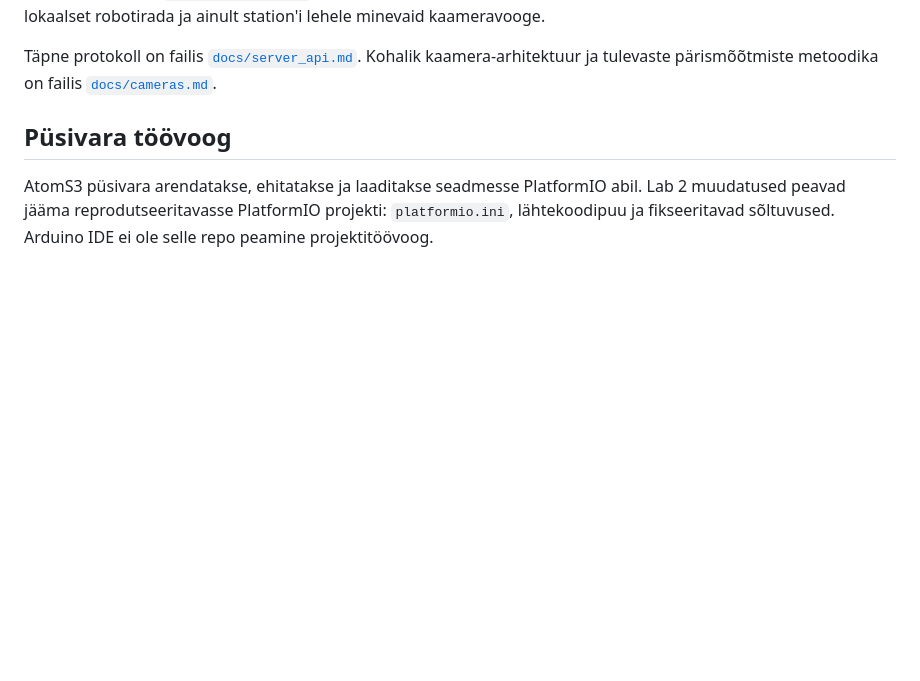
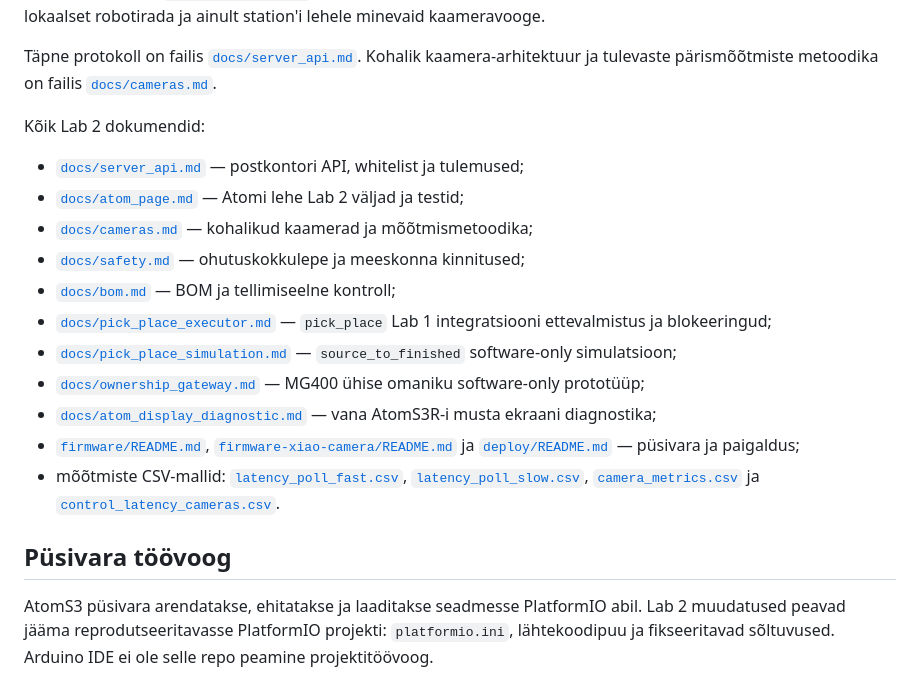
Before and after one commit to Dennel04/smart-solutions-course, a Markdown page: smart-solutions/lab2/README.md, the part around the change. GitHub-like rendering; blank space fills up the shorter version.

Commit message:
docs(lab2): add docs index to README
pick_place_simulation.md, pick_place_executor.md and ownership_gateway.md
were not linked from the lab README; list every Lab 2 doc in one place.

Co-Authored-By: Claude Opus 5.5 <noreply@anthropic.com>

```diff
--- a/smart-solutions/lab2/README.md
+++ b/smart-solutions/lab2/README.md
@@ -153,6 +153,29 @@ ainult station'i lehele minevaid kaameravooge.
 Täpne protokoll on failis [`docs/server_api.md`](docs/server_api.md).
 Kohalik kaamera-arhitektuur ja tulevaste pärismõõtmiste metoodika on failis
 [`docs/cameras.md`](docs/cameras.md).
+
+Kõik Lab 2 dokumendid:
+
+- [`docs/server_api.md`](docs/server_api.md) — postkontori API, whitelist ja tulemused;
+- [`docs/atom_page.md`](docs/atom_page.md) — Atomi lehe Lab 2 väljad ja testid;
+- [`docs/cameras.md`](docs/cameras.md) — kohalikud kaamerad ja mõõtmismetoodika;
+- [`docs/safety.md`](docs/safety.md) — ohutuskokkulepe ja meeskonna kinnitused;
+- [`docs/bom.md`](docs/bom.md) — BOM ja tellimiseelne kontroll;
+- [`docs/pick_place_executor.md`](docs/pick_place_executor.md) — `pick_place`
+  Lab 1 integratsiooni ettevalmistus ja blokeeringud;
+- [`docs/pick_place_simulation.md`](docs/pick_place_simulation.md) —
+  `source_to_finished` software-only simulatsioon;
+- [`docs/ownership_gateway.md`](docs/ownership_gateway.md) — MG400 ühise
+  omaniku software-only prototüüp;
+- [`docs/atom_display_diagnostic.md`](docs/atom_display_diagnostic.md) — vana
+  AtomS3R-i musta ekraani diagnostika;
+- [`firmware/README.md`](firmware/README.md),
+  [`firmware-xiao-camera/README.md`](firmware-xiao-camera/README.md) ja
+  [`deploy/README.md`](deploy/README.md) — püsivara ja paigaldus;
+- mõõtmiste CSV-mallid: [`latency_poll_fast.csv`](docs/latency_poll_fast.csv),
+  [`latency_poll_slow.csv`](docs/latency_poll_slow.csv),
+  [`camera_metrics.csv`](docs/camera_metrics.csv) ja
+  [`control_latency_cameras.csv`](docs/control_latency_cameras.csv).
 
 ## Püsivara töövoog
 
```
